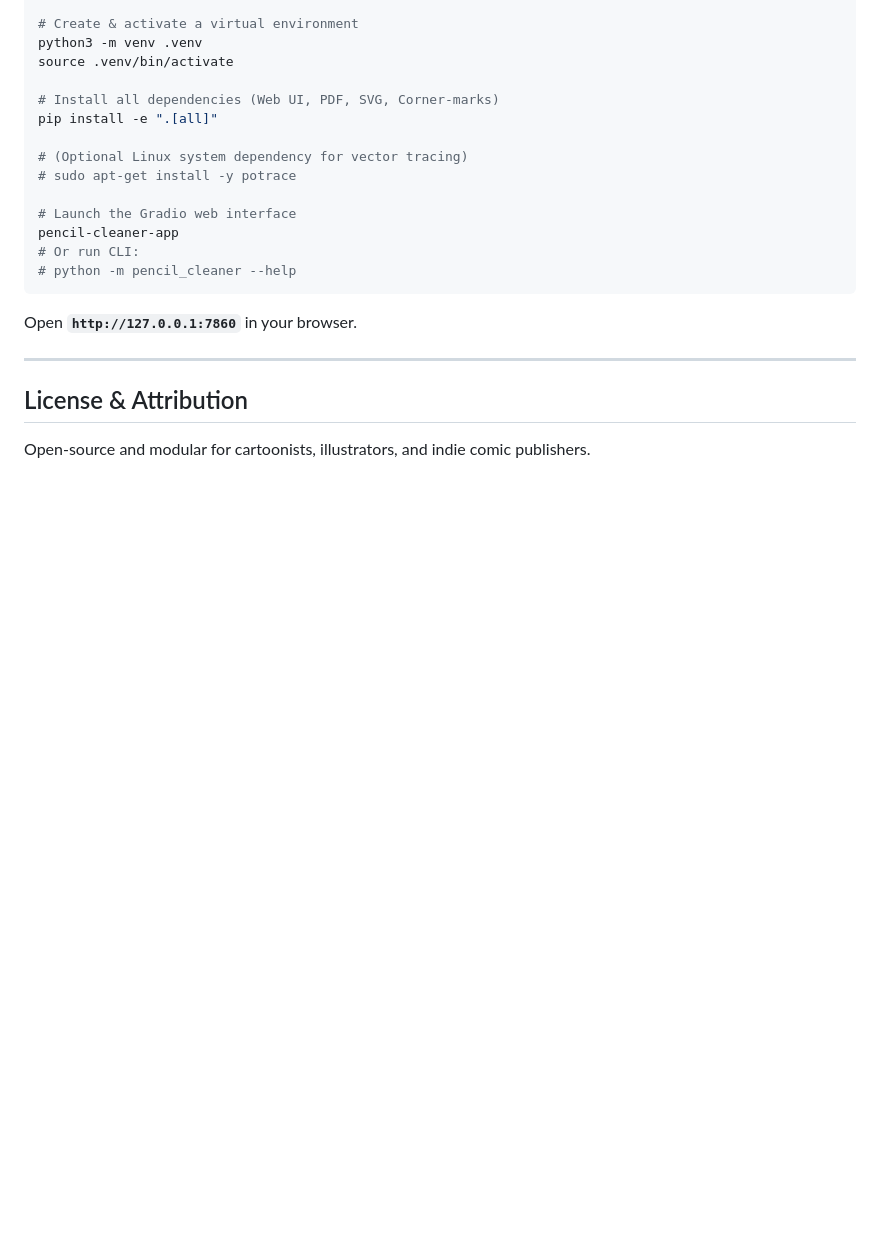
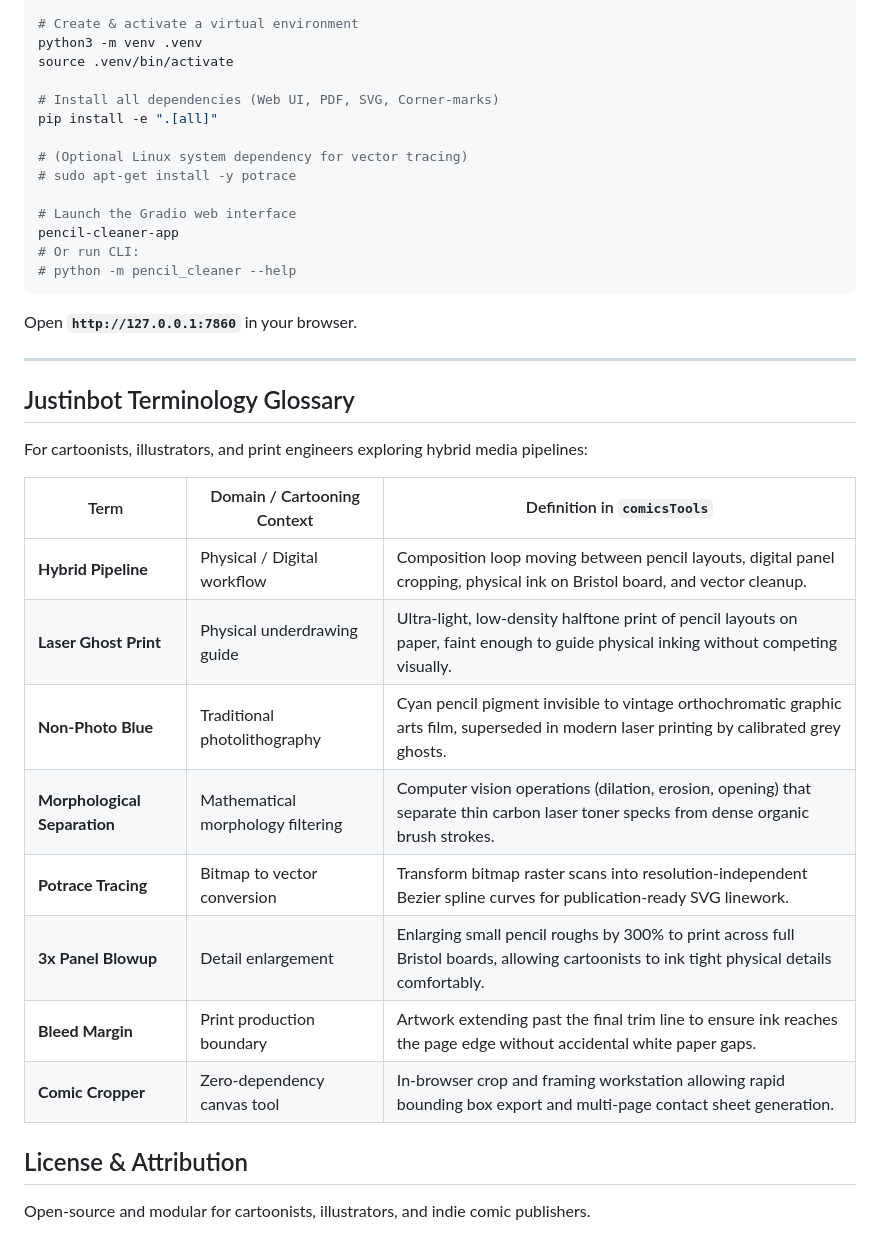
Before and after one commit to pinklightultra/comicsTools, a Markdown page: README.md, the part around one of its changes. Rendered like a GitHub page; blank space fills up the shorter version.

Commit message:
docs: Justinbot bumpkin pass for hybrid comics pipeline and cartooning terminology

```diff
--- a/README.md
+++ b/README.md
@@ -76,6 +76,21 @@ Open **`http://127.0.0.1:7860`** in your browser.
 
 ---
 
+## Justinbot Terminology Glossary
+
+For cartoonists, illustrators, and print engineers exploring hybrid media pipelines:
+
+| Term | Domain / Cartooning Context | Definition in `comicsTools` |
+|---|---|---|
+| **Hybrid Pipeline** | Physical / Digital workflow | Composition loop moving between pencil layouts, digital panel cropping, physical ink on Bristol board, and vector cleanup. |
+| **Laser Ghost Print** | Physical underdrawing guide | Ultra-light, low-density halftone print of pencil layouts on paper, faint enough to guide physical inking without competing visually. |
+| **Non-Photo Blue** | Traditional photolithography | Cyan pencil pigment invisible to vintage orthochromatic graphic arts film, superseded in modern laser printing by calibrated grey ghosts. |
+| **Morphological Separation** | Mathematical morphology filtering | Computer vision operations (dilation, erosion, opening) that separate thin carbon laser toner specks from dense organic brush strokes. |
+| **Potrace Tracing** | Bitmap to vector conversion | Transform bitmap raster scans into resolution-independent Bezier spline curves for publication-ready SVG linework. |
+| **3x Panel Blowup** | Detail enlargement | Enlarging small pencil roughs by 300% to print across full Bristol boards, allowing cartoonists to ink tight physical details comfortably. |
+| **Bleed Margin** | Print production boundary | Artwork extending past the final trim line to ensure ink reaches the page edge without accidental white paper gaps. |
+| **Comic Cropper** | Zero-dependency canvas tool | In-browser crop and framing workstation allowing rapid bounding box export and multi-page contact sheet generation. |
+
 ## License & Attribution
 
 Open-source and modular for cartoonists, illustrators, and indie comic publishers.
```
Also changed, not shown: other parts of README.md (+1 -1 lines).
